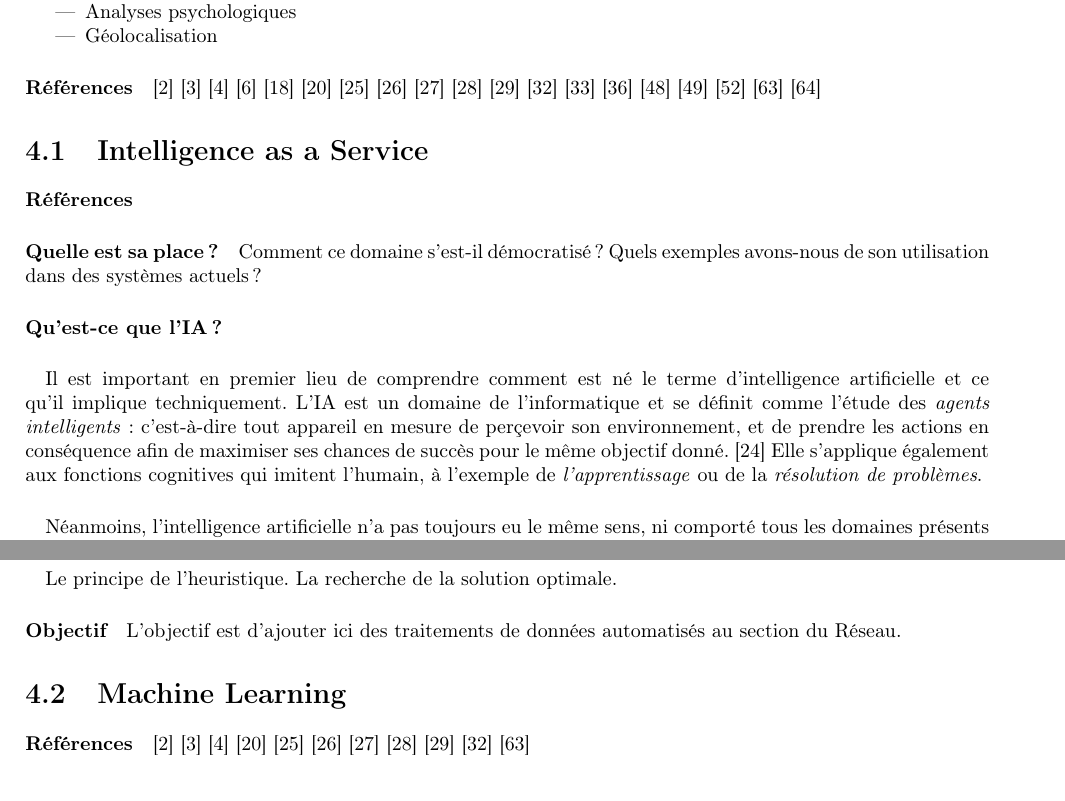
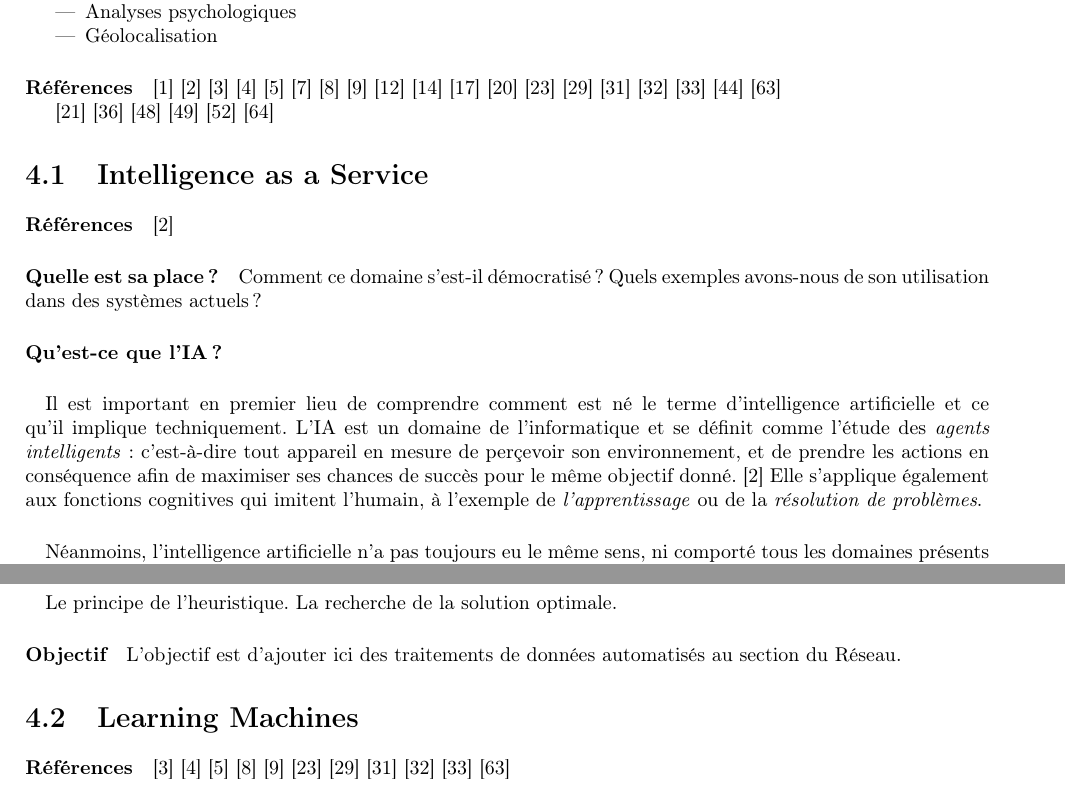
Before and after one commit to tomorrow-paper/paper, a LaTeX document (paper.tex, which reads chapters/03/00_l_intelligence.tex, chapters/03/01_ia.tex, chapters/03/02_ml.tex): two parts of pages 20 and 21 of 35, joined at a grey line, cut so that both start at the same text. Compiled offline with pdfLaTeX.

Commit message:
Reorganized part 3

```diff
--- a/chapters/03/00_l_intelligence.tex
+++ b/chapters/03/00_l_intelligence.tex
@@ -9,24 +9,31 @@
 \end{itemize}
 
 \paragraph{Références}
+\cite{23andMe}
+\cite{AI0}
 \cite{AlphaGo0}
 \cite{AlphaGo1}
 \cite{AlphaGo2}
 \cite{Asimov0}
+\cite{Brain0}
+\cite{Brain1}
+\cite{Damasio0}
+\cite{Damasio2}
+\cite{Eugenisme0}
+\cite{Genetique0}
+\cite{Heuristics0}
+\cite{MachineLearning0}
+\cite{MachineLearning2}
+\cite{MachineLearning3}
+\cite{MachineLearning4}
+\cite{Pathway0}
+\cite{University0}
+
 \cite{GhostInTheShell}
-\cite{Heuristics0}
-\cite{Internet3}
-\cite{Internet4}
-\cite{Internet5}
-\cite{Internet6}
-\cite{Internet7}
-\cite{MachineLearning0}
-\cite{MachineLearning1}
 \cite{Moore0}
 \cite{ProgrammableCity0}
 \cite{ProgrammableCity1}
 \cite{PsychoPass}
-\cite{University0}
 \cite{University1}
 
 \input{chapters/03/01_ia}
--- a/chapters/03/01_ia.tex
+++ b/chapters/03/01_ia.tex
@@ -1,5 +1,5 @@
 \section{Intelligence as a Service}
-\paragraph{Références}
+\paragraph{Références} \cite{AI0}
 
 \paragraph{Quelle est sa place ?} Comment ce domaine s'est-il démocratisé ? Quels exemples avons-nous
 de son utilisation dans des systèmes actuels ?
@@ -10,7 +10,7 @@ de son utilisation dans des systèmes actuels ?
 artificielle et ce qu'il implique techniquement. L'IA est un domaine de l'informatique et se définit
 comme l'étude des \emph{agents intelligents} : c'est-à-dire tout appareil en mesure de perçevoir son
 environnement, et de prendre les actions en conséquence afin de maximiser ses chances de succès pour
-le même objectif donné. \cite{Internet2} Elle s'applique également aux fonctions cognitives qui
+le même objectif donné. \cite{AI0} Elle s'applique également aux fonctions cognitives qui
 imitent l'humain, à l'exemple de \emph{l'apprentissage} ou de la \emph{résolution de problèmes}.
 
 \paragraph{} Néanmoins, l'intelligence artificielle n'a pas toujours eu le même sens, ni comporté
--- a/chapters/03/02_ml.tex
+++ b/chapters/03/02_ml.tex
@@ -1,6 +1,7 @@
-\section{Machine Learning}
-\paragraph{Références} \cite{AlphaGo0} \cite{AlphaGo1} \cite{AlphaGo2} \cite{Heuristics0} \cite{Internet3}
-\cite{Internet4} \cite{Internet5} \cite{Internet6} \cite{Internet7} \cite{MachineLearning0} \cite{University0}
+\section{Learning Machines}
+\paragraph{Références} \cite{AlphaGo0} \cite{AlphaGo1} \cite{AlphaGo2} \cite{Brain0} \cite{Brain1}
+ \cite{Heuristics0} \cite{MachineLearning0} \cite{MachineLearning2} \cite{MachineLearning3}
+ \cite{MachineLearning4} \cite{University0}
 
 \paragraph{Une machine capable d'apprendre}
 
```
Also changed, not shown: appendix/bibliography.tex (+8 -6 lines), chapters/03/02_ml.tex (12 more changed lines).
